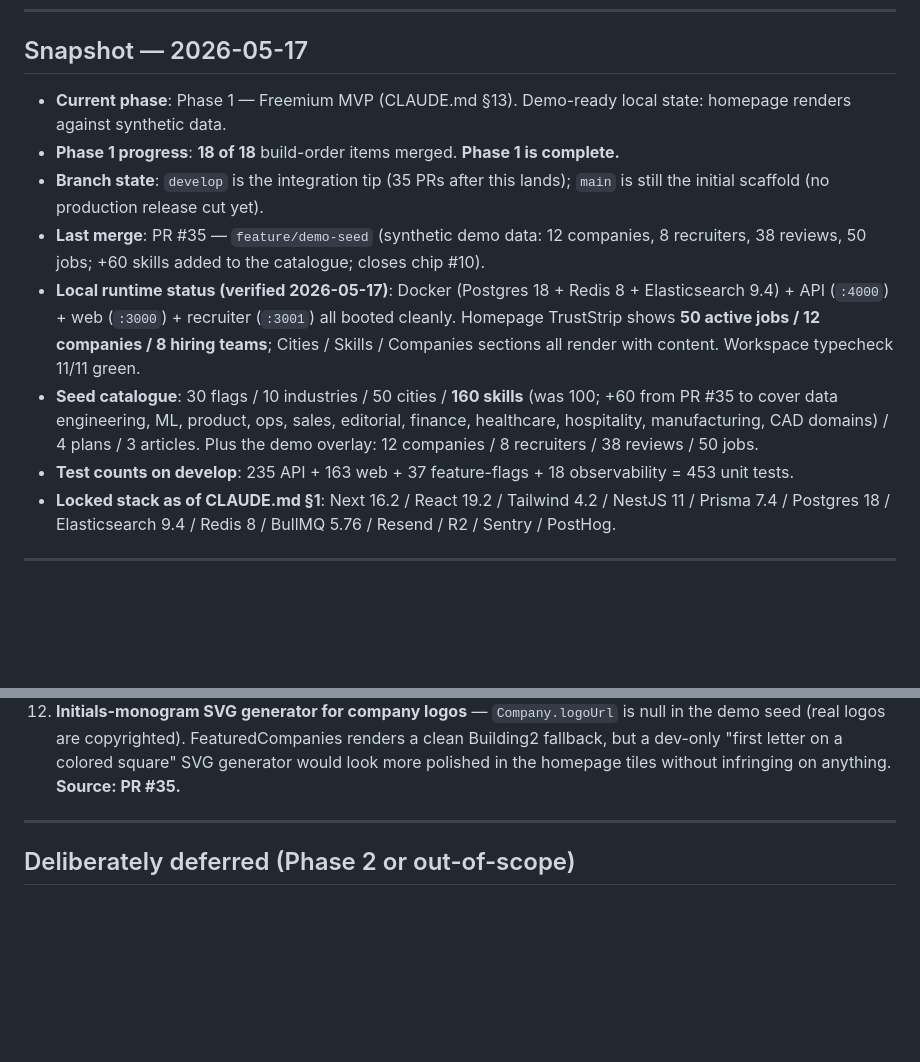
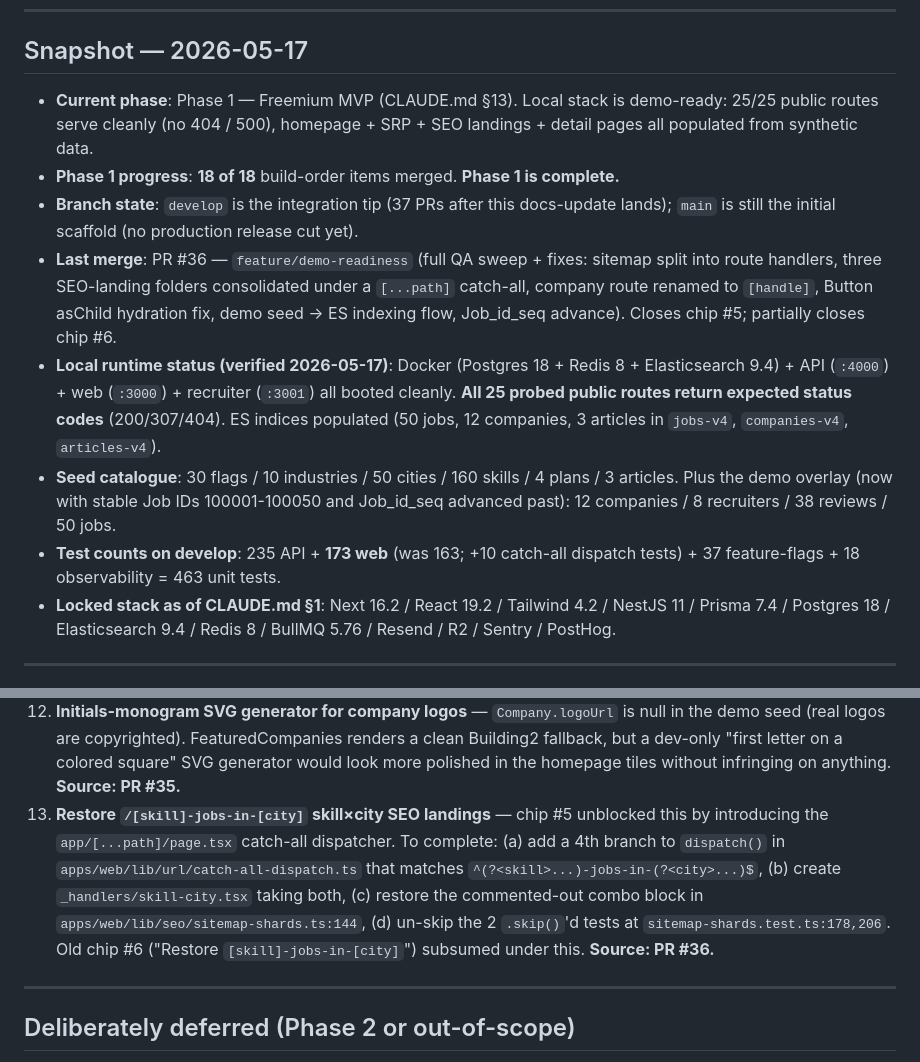
Before and after one commit to prakash47/jobportal, a Markdown page: PROGRESS.md, 2 parts joined by grey strips. Drawn GitHub-style; blank space fills up the shorter version.

```diff
--- a/PROGRESS.md
+++ b/PROGRESS.md
@@ -12,13 +12,13 @@
 
 ## Snapshot — 2026-05-17
 
-- **Current phase**: Phase 1 — Freemium MVP (CLAUDE.md §13). Demo-ready local state: homepage renders against synthetic data.
+- **Current phase**: Phase 1 — Freemium MVP (CLAUDE.md §13). Local stack is demo-ready: 25/25 public routes serve cleanly (no 404 / 500), homepage + SRP + SEO landings + detail pages all populated from synthetic data.
 - **Phase 1 progress**: **18 of 18** build-order items merged. **Phase 1 is complete.**
-- **Branch state**: `develop` is the integration tip (35 PRs after this lands); `main` is still the initial scaffold (no production release cut yet).
-- **Last merge**: PR #35 — `feature/demo-seed` (synthetic demo data: 12 companies, 8 recruiters, 38 reviews, 50 jobs; +60 skills added to the catalogue; closes chip #10).
-- **Local runtime status (verified 2026-05-17)**: Docker (Postgres 18 + Redis 8 + Elasticsearch 9.4) + API (`:4000`) + web (`:3000`) + recruiter (`:3001`) all booted cleanly. Homepage TrustStrip shows **50 active jobs / 12 companies / 8 hiring teams**; Cities / Skills / Companies sections all render with content. Workspace typecheck 11/11 green.
-- **Seed catalogue**: 30 flags / 10 industries / 50 cities / **160 skills** (was 100; +60 from PR #35 to cover data engineering, ML, product, ops, sales, editorial, finance, healthcare, hospitality, manufacturing, CAD domains) / 4 plans / 3 articles. Plus the demo overlay: 12 companies / 8 recruiters / 38 reviews / 50 jobs.
-- **Test counts on develop**: 235 API + 163 web + 37 feature-flags + 18 observability = 453 unit tests.
+- **Branch state**: `develop` is the integration tip (37 PRs after this docs-update lands); `main` is still the initial scaffold (no production release cut yet).
+- **Last merge**: PR #36 — `feature/demo-readiness` (full QA sweep + fixes: sitemap split into route handlers, three SEO-landing folders consolidated under a `[...path]` catch-all, company route renamed to `[handle]`, Button asChild hydration fix, demo seed → ES indexing flow, Job_id_seq advance). Closes chip #5; partially closes chip #6.
+- **Local runtime status (verified 2026-05-17)**: Docker (Postgres 18 + Redis 8 + Elasticsearch 9.4) + API (`:4000`) + web (`:3000`) + recruiter (`:3001`) all booted cleanly. **All 25 probed public routes return expected status codes** (200/307/404). ES indices populated (50 jobs, 12 companies, 3 articles in `jobs-v4`, `companies-v4`, `articles-v4`).
+- **Seed catalogue**: 30 flags / 10 industries / 50 cities / 160 skills / 4 plans / 3 articles. Plus the demo overlay (now with stable Job IDs 100001-100050 and Job_id_seq advanced past): 12 companies / 8 recruiters / 38 reviews / 50 jobs.
+- **Test counts on develop**: 235 API + **173 web** (was 163; +10 catch-all dispatch tests) + 37 feature-flags + 18 observability = 463 unit tests.
 - **Locked stack as of CLAUDE.md §1**: Next 16.2 / React 19.2 / Tailwind 4.2 / NestJS 11 / Prisma 7.4 / Postgres 18 / Elasticsearch 9.4 / Redis 8 / BullMQ 5.76 / Resend / R2 / Sentry / PostHog.
 
 ---
@@ -296,6 +324,7 @@ These were spawned during reviews or QA but deferred. Pick one up when context n
 10. ~~**Expand dev seed with sample jobs / companies / recruiters**~~ — **CLOSED by PR #35**. Now ships 12 companies + 8 recruiters + 38 reviews + 50 jobs via `pnpm db:seed:demo`.
 11. **Seed fake candidate users + applications** — PR #35 added recruiters + jobs but no candidates and no applications, so the recruiter dashboard's applicants list is still empty. A small follow-up seed (~20 candidates, ~80 applications spread across jobs) would let stakeholders see the recruiter side of the funnel too. **Source: PR #35.**
 12. **Initials-monogram SVG generator for company logos** — `Company.logoUrl` is null in the demo seed (real logos are copyrighted). FeaturedCompanies renders a clean Building2 fallback, but a dev-only "first letter on a colored square" SVG generator would look more polished in the homepage tiles without infringing on anything. **Source: PR #35.**
+13. **Restore `/[skill]-jobs-in-[city]` skill×city SEO landings** — chip #5 unblocked this by introducing the `app/[...path]/page.tsx` catch-all dispatcher. To complete: (a) add a 4th branch to `dispatch()` in `apps/web/lib/url/catch-all-dispatch.ts` that matches `^(?<skill>...)-jobs-in-(?<city>...)$`, (b) create `_handlers/skill-city.tsx` taking both, (c) restore the commented-out combo block in `apps/web/lib/seo/sitemap-shards.ts:144`, (d) un-skip the 2 `.skip()`'d tests at `sitemap-shards.test.ts:178,206`. Old chip #6 ("Restore `[skill]-jobs-in-[city]`") subsumed under this. **Source: PR #36.**
 
 ---
 
```
Also changed, not shown: other parts of PROGRESS.md (+28 -0 lines).
